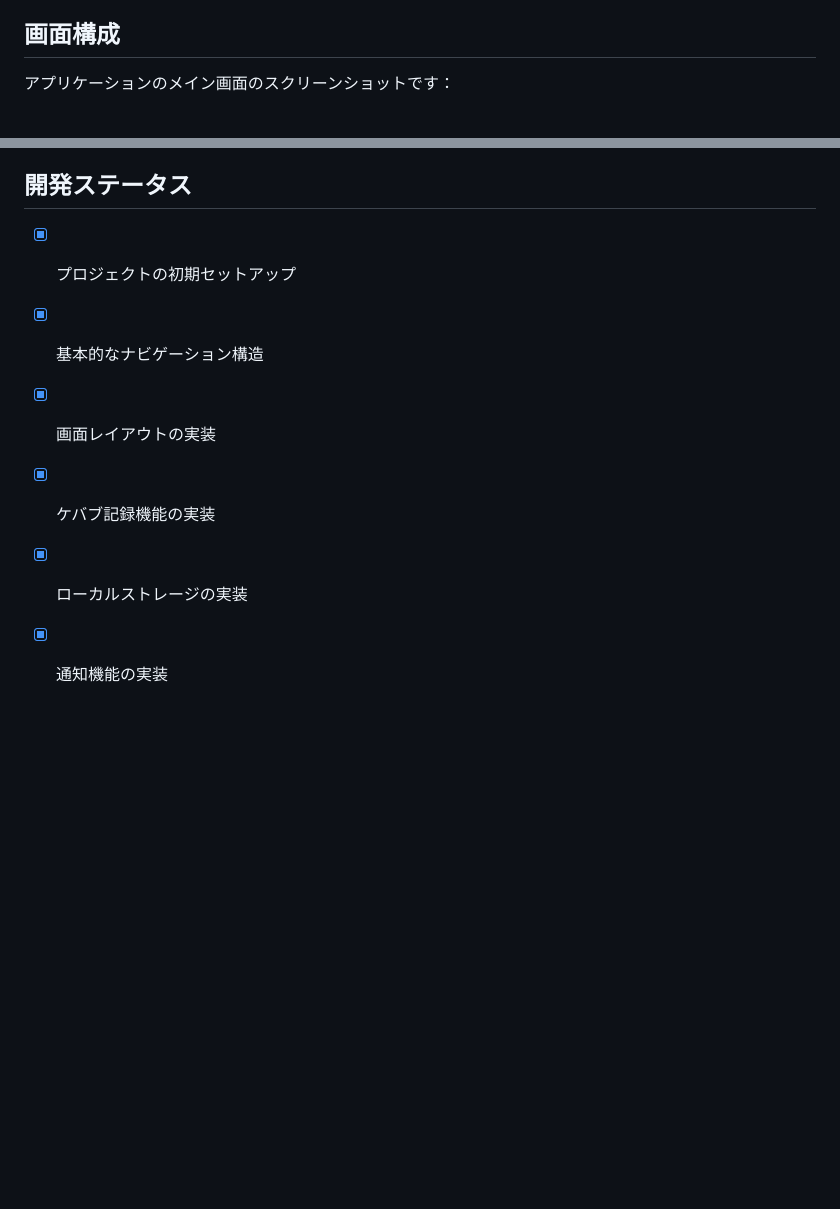
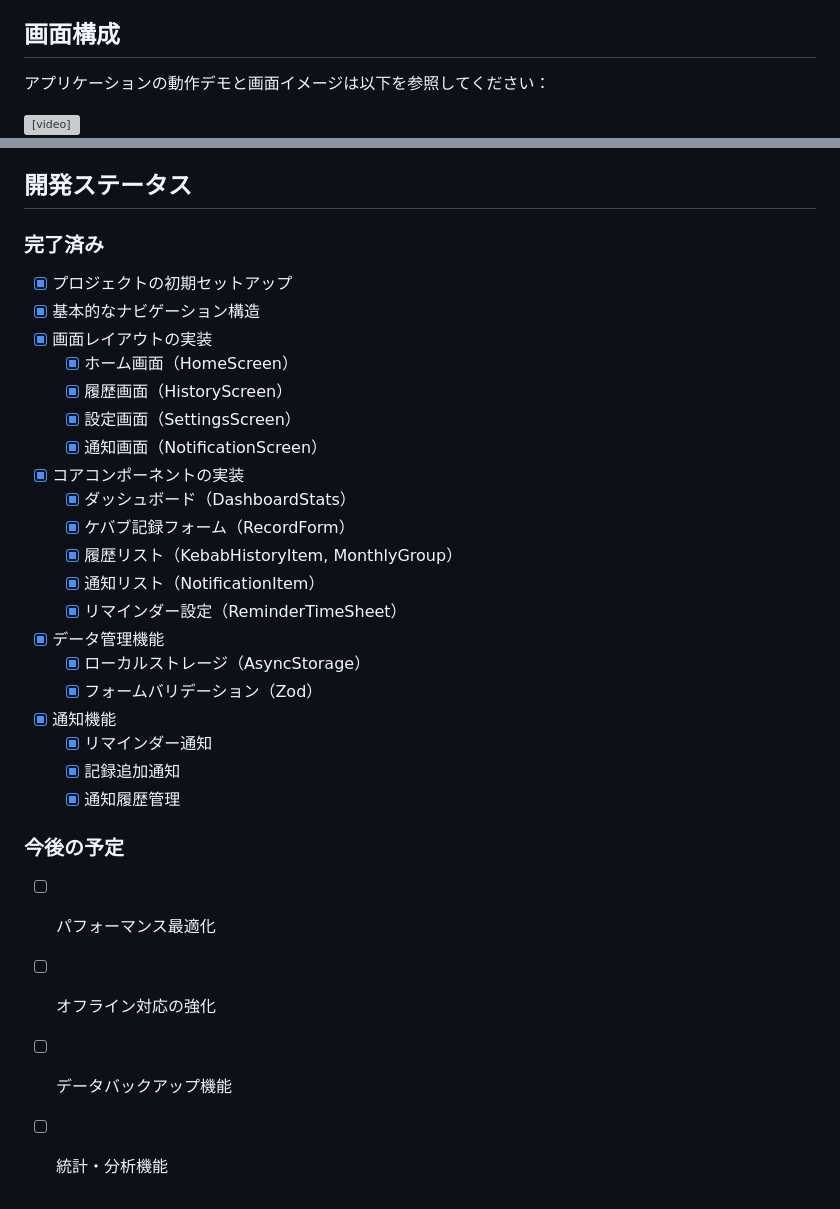
Before and after one commit to daikiojm/kabab-app, a Markdown page: README.md, 2 parts joined by grey strips. GitHub-like rendering; blank space fills up the shorter version; grey boxes are pictures that could not be loaded.

```diff
--- a/README.md
+++ b/README.md
@@ -59,7 +79,12 @@ npm run web
 
 ## 画面構成
 
-アプリケーションのメイン画面のスクリーンショットです：
+アプリケーションの動作デモと画面イメージは以下を参照してください：
+
+<video width="100%" controls>
+  <source src="docs/kabab-app-demo-2025-02.mp4" type="video/mp4">
+  お使いのブラウザは動画の再生に対応していません。
+</video>
 
 ![アプリケーションのメイン画面](docs/app-screenshot.png)
 
@@ -147,9 +179,30 @@ npm run web
 
 ## 開発ステータス
 
+### 完了済み
 - [x] プロジェクトの初期セットアップ
 - [x] 基本的なナビゲーション構造
 - [x] 画面レイアウトの実装
-- [x] ケバブ記録機能の実装
-- [x] ローカルストレージの実装
-- [x] 通知機能の実装
+  - [x] ホーム画面（HomeScreen）
+  - [x] 履歴画面（HistoryScreen）
+  - [x] 設定画面（SettingsScreen）
+  - [x] 通知画面（NotificationScreen）
+- [x] コアコンポーネントの実装
+  - [x] ダッシュボード（DashboardStats）
+  - [x] ケバブ記録フォーム（RecordForm）
+  - [x] 履歴リスト（KebabHistoryItem, MonthlyGroup）
+  - [x] 通知リスト（NotificationItem）
+  - [x] リマインダー設定（ReminderTimeSheet）
+- [x] データ管理機能
+  - [x] ローカルストレージ（AsyncStorage）
+  - [x] フォームバリデーション（Zod）
+- [x] 通知機能
+  - [x] リマインダー通知
+  - [x] 記録追加通知
+  - [x] 通知履歴管理
+
+### 今後の予定
+- [ ] パフォーマンス最適化
+- [ ] オフライン対応の強化
+- [ ] データバックアップ機能
+- [ ] 統計・分析機能
```
Also changed, not shown: other parts of README.md (+49 -22 lines), docs/task-logs/2025-02-24-add-demo-video-section.md (added, +51 -0 lines).
